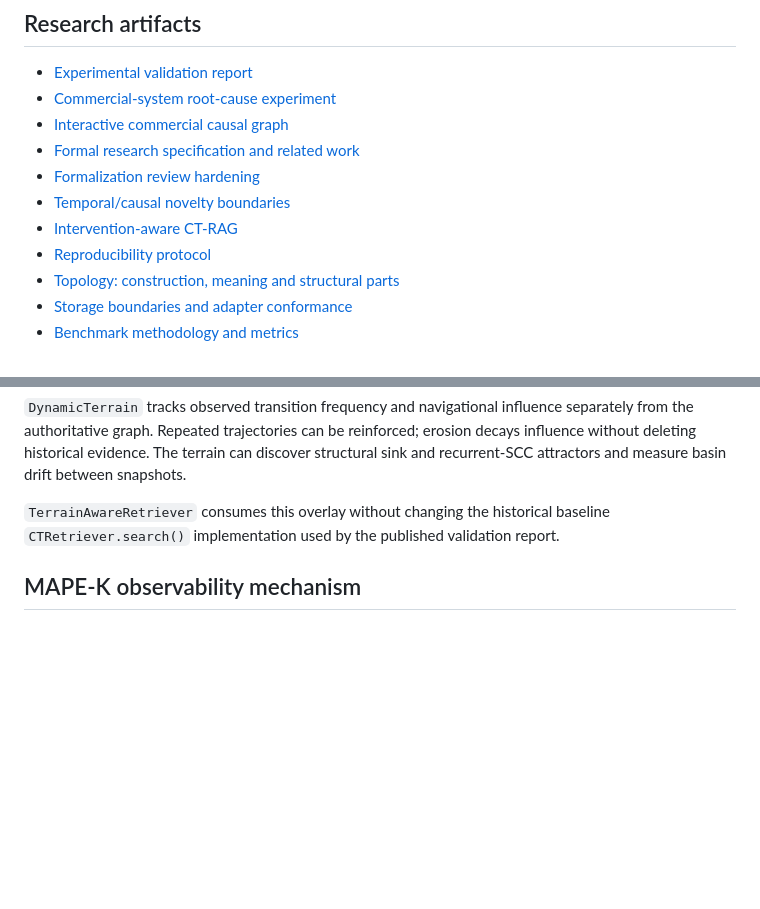
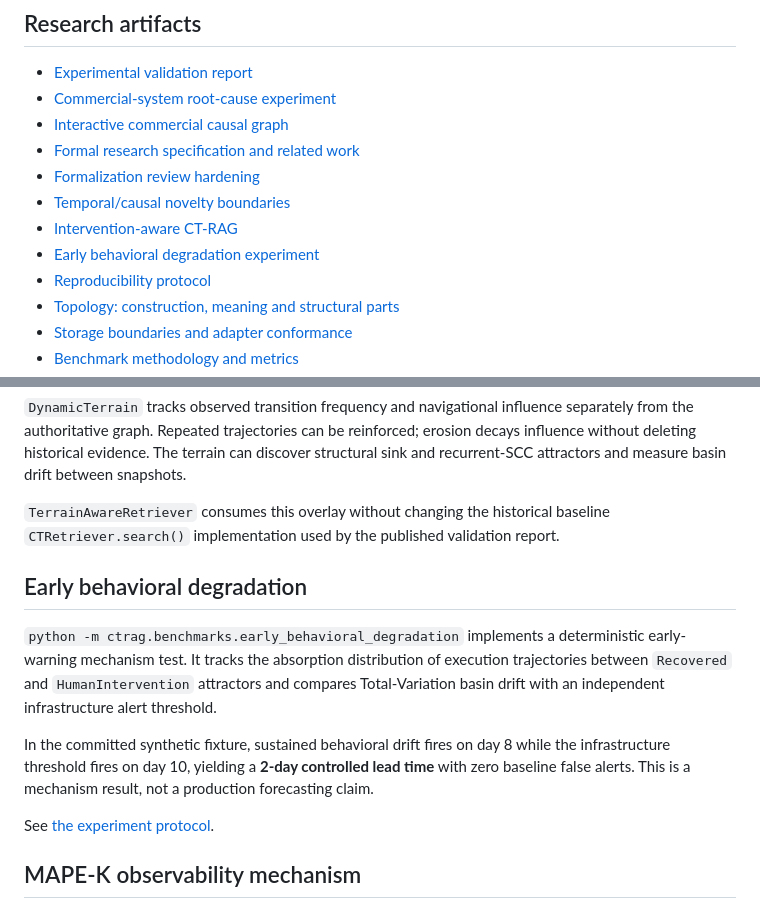
Before and after one commit to suissa/Causal-TopologicalRAG, a Markdown page: README.md, 2 parts joined by grey strips. Drawn GitHub-style; blank space fills up the shorter version.

Commit message:
docs: expose early behavioral degradation benchmark

```diff
--- a/README.md
+++ b/README.md
@@ -15,6 +15,7 @@ The core question is not only **“what looks like this?”**, but also **“whe
 - [Formalization review hardening](docs/FORMALIZATION_REVIEW_HARDENING.md)
 - [Temporal/causal novelty boundaries](docs/RELATED_WORK_TEMPORAL_CAUSAL.md)
 - [Intervention-aware CT-RAG](docs/INTERVENTIONS.md)
+- [Early behavioral degradation experiment](docs/EARLY_BEHAVIORAL_DEGRADATION.md)
 - [Reproducibility protocol](docs/REPRODUCIBILITY.md)
 - [Topology: construction, meaning and structural parts](docs/TOPOLOGY.md)
 - [Storage boundaries and adapter conformance](docs/STORAGE.md)
@@ -148,6 +149,14 @@ See [`docs/retrieval-adapters.md`](docs/retrieval-adapters.md).
 
 `TerrainAwareRetriever` consumes this overlay without changing the historical baseline `CTRetriever.search()` implementation used by the published validation report.
 
+## Early behavioral degradation
+
+`python -m ctrag.benchmarks.early_behavioral_degradation` implements a deterministic early-warning mechanism test. It tracks the absorption distribution of execution trajectories between `Recovered` and `HumanIntervention` attractors and compares Total-Variation basin drift with an independent infrastructure alert threshold.
+
+In the committed synthetic fixture, sustained behavioral drift fires on day 8 while the infrastructure threshold fires on day 10, yielding a **2-day controlled lead time** with zero baseline false alerts. This is a mechanism result, not a production forecasting claim.
+
+See [the experiment protocol](docs/EARLY_BEHAVIORAL_DEGRADATION.md).
+
 ## MAPE-K observability mechanism
 
 `python -m ctrag.benchmarks.mape_k_observability` supplies a reproducible controlled
```
